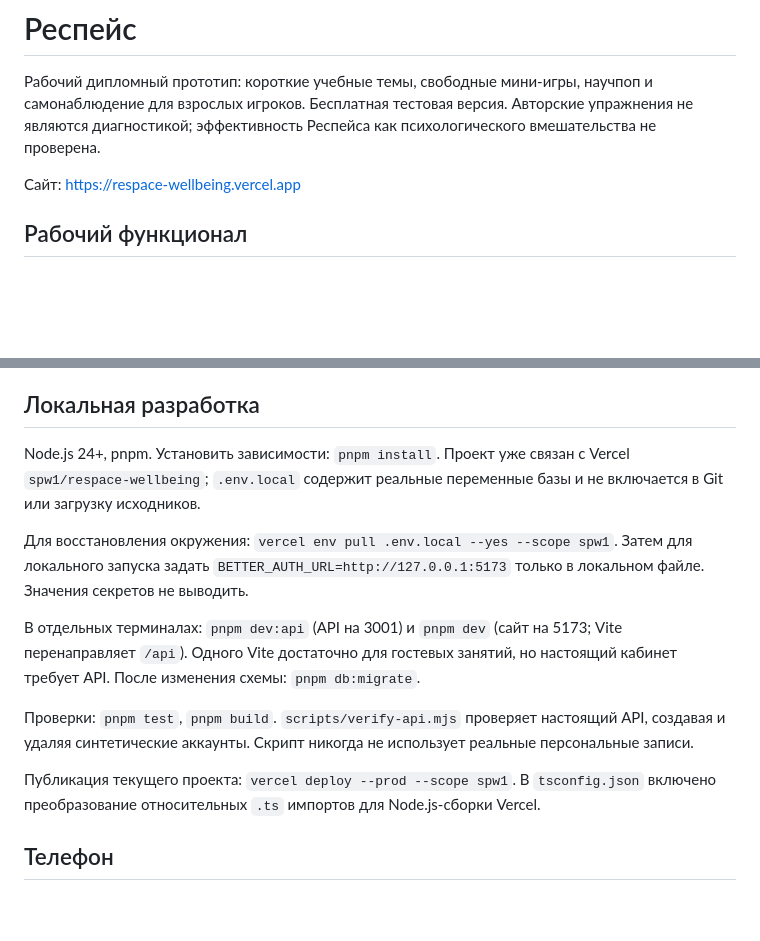
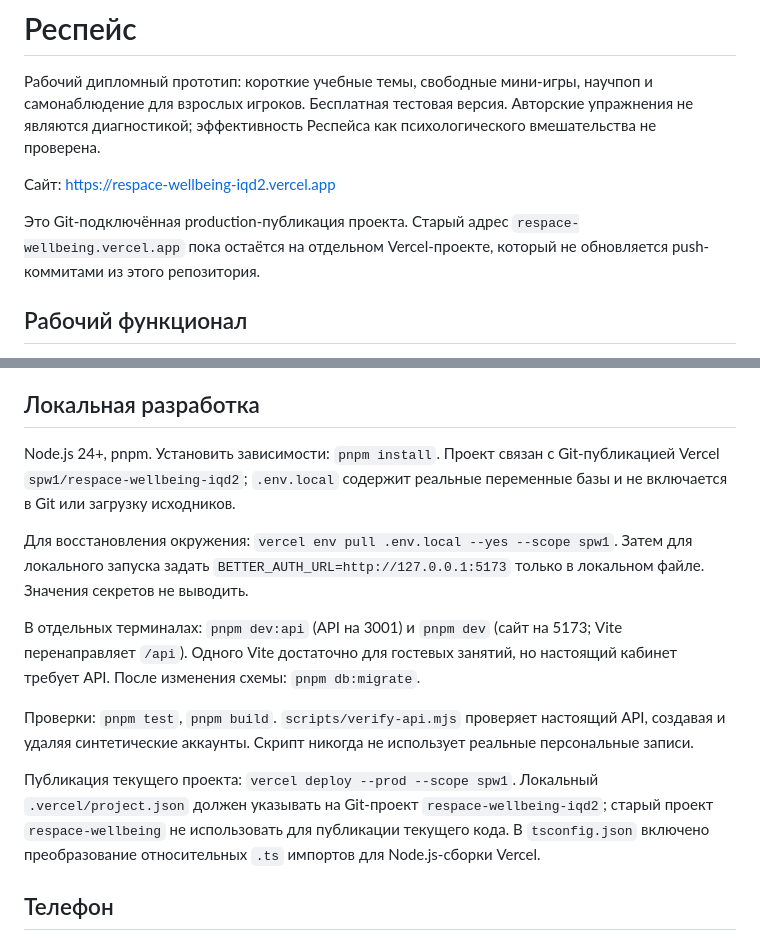
Before and after one commit to speway/respace-wellbeing, a Markdown page: README.md, 2 parts joined by grey strips. GitHub-like rendering; blank space fills up the shorter version.

Commit message:
docs(deploy): clarify active Vercel project

```diff
--- a/README.md
+++ b/README.md
@@ -2,7 +2,9 @@
 
 Рабочий дипломный прототип: короткие учебные темы, свободные мини-игры, научпоп и самонаблюдение для взрослых игроков. Бесплатная тестовая версия. Авторские упражнения не являются диагностикой; эффективность Респейса как психологического вмешательства не проверена.
 
-Сайт: https://respace-wellbeing.vercel.app
+Сайт: https://respace-wellbeing-iqd2.vercel.app
+
+Это Git-подключённая production-публикация проекта. Старый адрес `respace-wellbeing.vercel.app` пока остаётся на отдельном Vercel-проекте, который не обновляется push-коммитами из этого репозитория.
 
 ## Рабочий функционал
 
@@ -25,7 +27,7 @@
 
 ## Локальная разработка
 
-Node.js 24+, pnpm. Установить зависимости: `pnpm install`. Проект уже связан с Vercel `spw1/respace-wellbeing`; `.env.local` содержит реальные переменные базы и не включается в Git или загрузку исходников.
+Node.js 24+, pnpm. Установить зависимости: `pnpm install`. Проект связан с Git-публикацией Vercel `spw1/respace-wellbeing-iqd2`; `.env.local` содержит реальные переменные базы и не включается в Git или загрузку исходников.
 
 Для восстановления окружения: `vercel env pull .env.local --yes --scope spw1`. Затем для локального запуска задать `BETTER_AUTH_URL=http://127.0.0.1:5173` только в локальном файле. Значения секретов не выводить.
 
@@ -33,7 +35,7 @@ Node.js 24+, pnpm. Установить зависимости: `pnpm install`.
 
 Проверки: `pnpm test`, `pnpm build`. `scripts/verify-api.mjs` проверяет настоящий API, создавая и удаляя синтетические аккаунты. Скрипт никогда не использует реальные персональные записи.
 
-Публикация текущего проекта: `vercel deploy --prod --scope spw1`. В `tsconfig.json` включено преобразование относительных `.ts` импортов для Node.js-сборки Vercel.
+Публикация текущего проекта: `vercel deploy --prod --scope spw1`. Локальный `.vercel/project.json` должен указывать на Git-проект `respace-wellbeing-iqd2`; старый проект `respace-wellbeing` не использовать для публикации текущего кода. В `tsconfig.json` включено преобразование относительных `.ts` импортов для Node.js-сборки Vercel.
 
 ## Телефон
 
```
Also changed, not shown: docs/design-v2-verification.md (+2 -2 lines).
